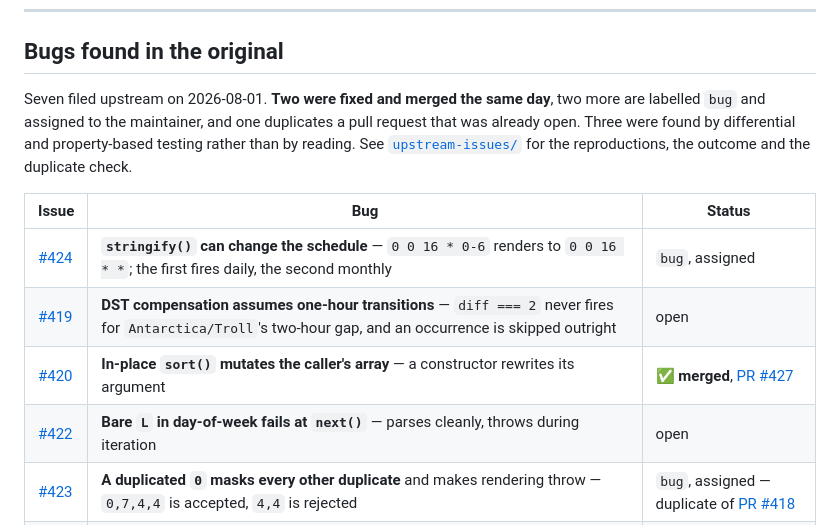
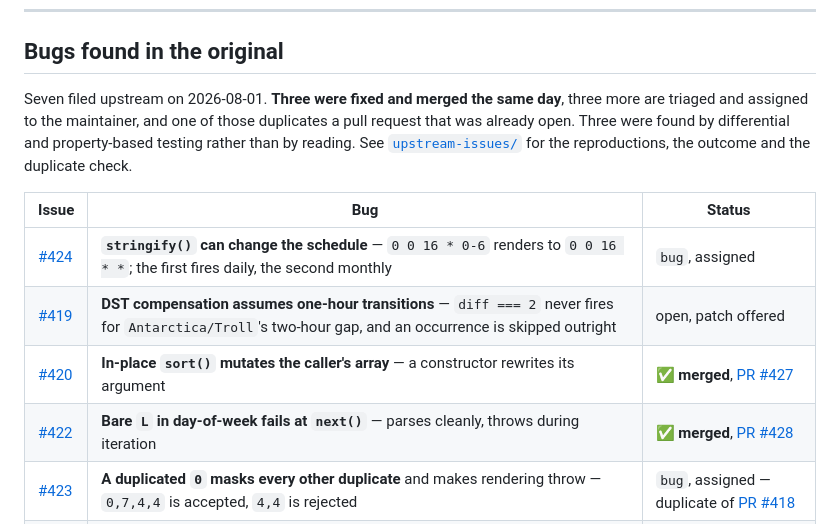
Before and after one commit to aniket-3001/cron-parser-go, a Markdown page: README.md, the part around the change. GitHub-like rendering.

```diff
--- a/README.md
+++ b/README.md
@@ -201,17 +201,17 @@ anything depended on it. See [`DESIGN.md`](DESIGN.md) §4.
 
 ## Bugs found in the original
 
-Seven filed upstream on 2026-08-01. **Two were fixed and merged the same day**, two more are
-labelled `bug` and assigned to the maintainer, and one duplicates a pull request that was already
+Seven filed upstream on 2026-08-01. **Three were fixed and merged the same day**, three more are
+triaged and assigned to the maintainer, and one of those duplicates a pull request that was already
 open. Three were found by differential and property-based testing rather than by reading. See
 [`upstream-issues/`](upstream-issues/) for the reproductions, the outcome and the duplicate check.
 
 | Issue | Bug | Status |
 |---|---|---|
 | [#424](https://github.com/harrisiirak/cron-parser/issues/424) | **`stringify()` can change the schedule** — `0 0 16 * 0-6` renders to `0 0 16 * *`; the first fires daily, the second monthly | `bug`, assigned |
-| [#419](https://github.com/harrisiirak/cron-parser/issues/419) | **DST compensation assumes one-hour transitions** — `diff === 2` never fires for `Antarctica/Troll`'s two-hour gap, and an occurrence is skipped outright | open |
+| [#419](https://github.com/harrisiirak/cron-parser/issues/419) | **DST compensation assumes one-hour transitions** — `diff === 2` never fires for `Antarctica/Troll`'s two-hour gap, and an occurrence is skipped outright | open, patch offered |
 | [#420](https://github.com/harrisiirak/cron-parser/issues/420) | **In-place `sort()` mutates the caller's array** — a constructor rewrites its argument | ✅ **merged**, [PR #427](https://github.com/harrisiirak/cron-parser/pull/427) |
-| [#422](https://github.com/harrisiirak/cron-parser/issues/422) | **Bare `L` in day-of-week fails at `next()`** — parses cleanly, throws during iteration | open |
+| [#422](https://github.com/harrisiirak/cron-parser/issues/422) | **Bare `L` in day-of-week fails at `next()`** — parses cleanly, throws during iteration | ✅ **merged**, [PR #428](https://github.com/harrisiirak/cron-parser/pull/428) |
 | [#423](https://github.com/harrisiirak/cron-parser/issues/423) | **A duplicated `0` masks every other duplicate** and makes rendering throw — `0,7,4,4` is accepted, `4,4` is rejected | `bug`, assigned — duplicate of [PR #418](https://github.com/harrisiirak/cron-parser/pull/418) |
 | [#425](https://github.com/harrisiirak/cron-parser/issues/425) | **`stringify()` is not idempotent** — day-of-month renders and parses against different maxima | open, partly overlaps #279 |
 | [#421](https://github.com/harrisiirak/cron-parser/issues/421) | **`[,-/]` is an unintended character range** — matches `.` as well as `,` `-` `/` | ✅ **merged**, [PR #426](https://github.com/harrisiirak/cron-parser/pull/426) |
```
Also changed, not shown: WRITEUP.md (+7 -6 lines), upstream-issues/README.md (+11 -5 lines).
